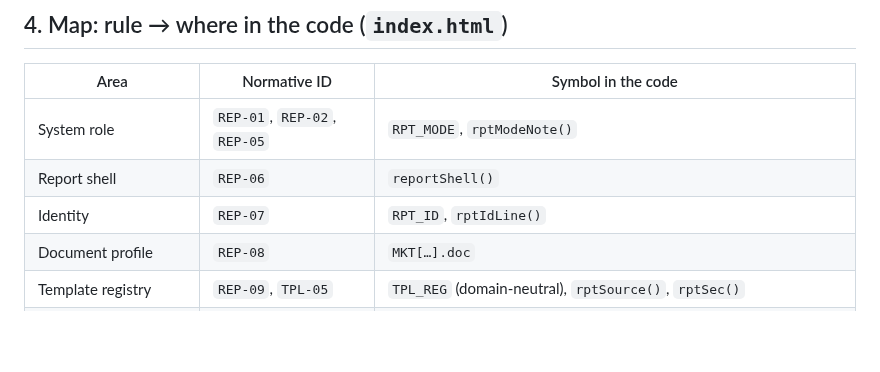
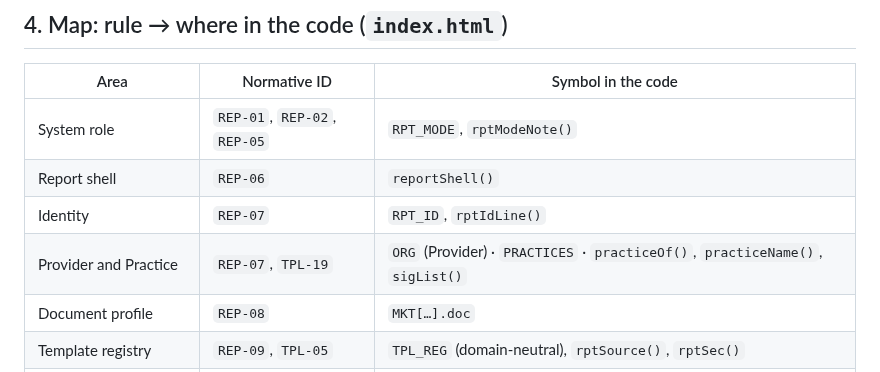
Before and after one commit to patrikkmec-ivx/prototype, a Markdown page: docs/DEV-SUMMARY.md, the part around the change. GitHub-like rendering; blank space fills up the shorter version.

Commit message:
docs: DEV-SUMMARY rule-to-code map — Provider/Practice symbols

```diff
--- a/docs/DEV-SUMMARY.md
+++ b/docs/DEV-SUMMARY.md
@@ -53,6 +53,7 @@ configuration.
 | System role | `REP-01`, `REP-02`, `REP-05` | `RPT_MODE`, `rptModeNote()` |
 | Report shell | `REP-06` | `reportShell()` |
 | Identity | `REP-07` | `RPT_ID`, `rptIdLine()` |
+| Provider and Practice | `REP-07`, `TPL-19` | `ORG` (Provider) · `PRACTICES` · `practiceOf()`, `practiceName()`, `sigList()` |
 | Document profile | `REP-08` | `MKT[…].doc` |
 | Template registry | `REP-09`, `TPL-05` | `TPL_REG` (domain-neutral), `rptSource()`, `rptSec()` |
 | Template selection | `TPL-03` | `tplCur()`, `tplPick()` — the market supplies a default and a minimum, it does not choose |
```
